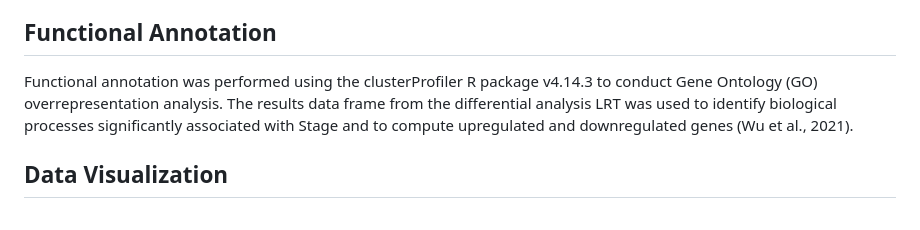
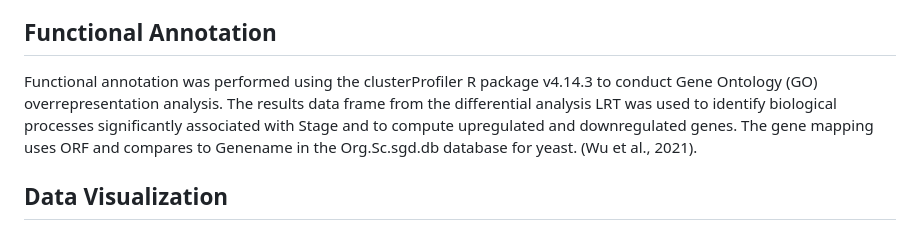
Before and after one commit to iroayotoki2/Transcriptomics, a Markdown page: README.md, the part around the change. Rendered like a GitHub page.

```diff
--- a/README.md
+++ b/README.md
@@ -43,7 +43,7 @@ Differential expression analysis was performed using DESeq2 v1.44.0 in R v4.5.1.
 
 ## Functional Annotation
 
-Functional annotation was performed using the clusterProfiler R package v4.14.3 to conduct Gene Ontology (GO) overrepresentation analysis. The results data frame from the differential analysis LRT was used to identify biological processes significantly associated with Stage and to compute upregulated and downregulated genes (Wu et al., 2021).
+Functional annotation was performed using the clusterProfiler R package v4.14.3 to conduct Gene Ontology (GO) overrepresentation analysis. The results data frame from the differential analysis LRT was used to identify biological processes significantly associated with Stage and to compute upregulated and downregulated genes. The gene mapping uses ORF and compares to Genename in the Org.Sc.sgd.db database for yeast. (Wu et al., 2021).
 
 ## Data Visualization
 
```
